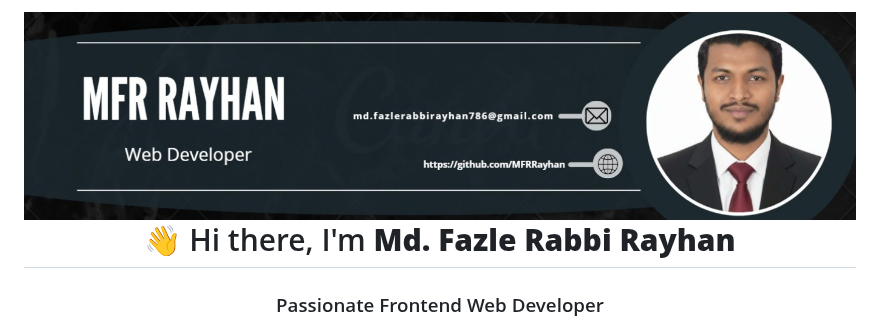
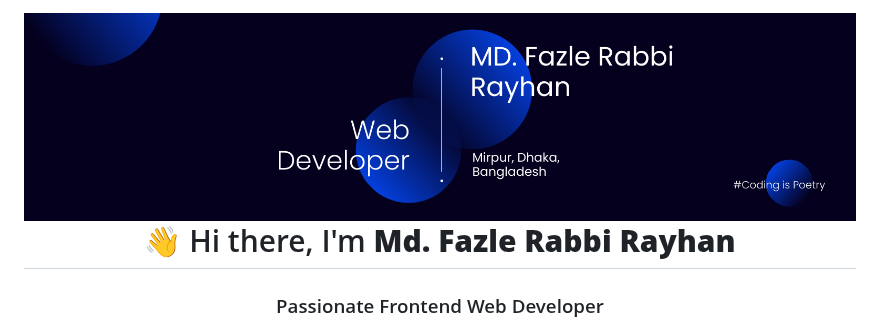
Before and after one commit to MFRRayhan/MFRRayhan, a Markdown page: README.md, the part around one of its changes. GitHub-like rendering; pictures changed too: banner.png (added).

Commit message:
Banner Updated

```diff
--- a/README.md
+++ b/README.md
@@ -1,4 +1,4 @@
-<img align="right" alt="Logo" src="https://github.com/MFRRayhan/MFRRayhan/blob/main/rayhan-github-card-3.png" width="100%" height="auto">
+<img align="right" alt="Logo" src="https://github.com/MFRRayhan/MFRRayhan/blob/main/banner.png" width="100%" height="auto">
 
 <div align="center">
 
```
Also changed, not shown: other parts of README.md (+0 -2 lines), read.md (deleted, +0 -136 lines), rayhan-github-card.png (deleted).
